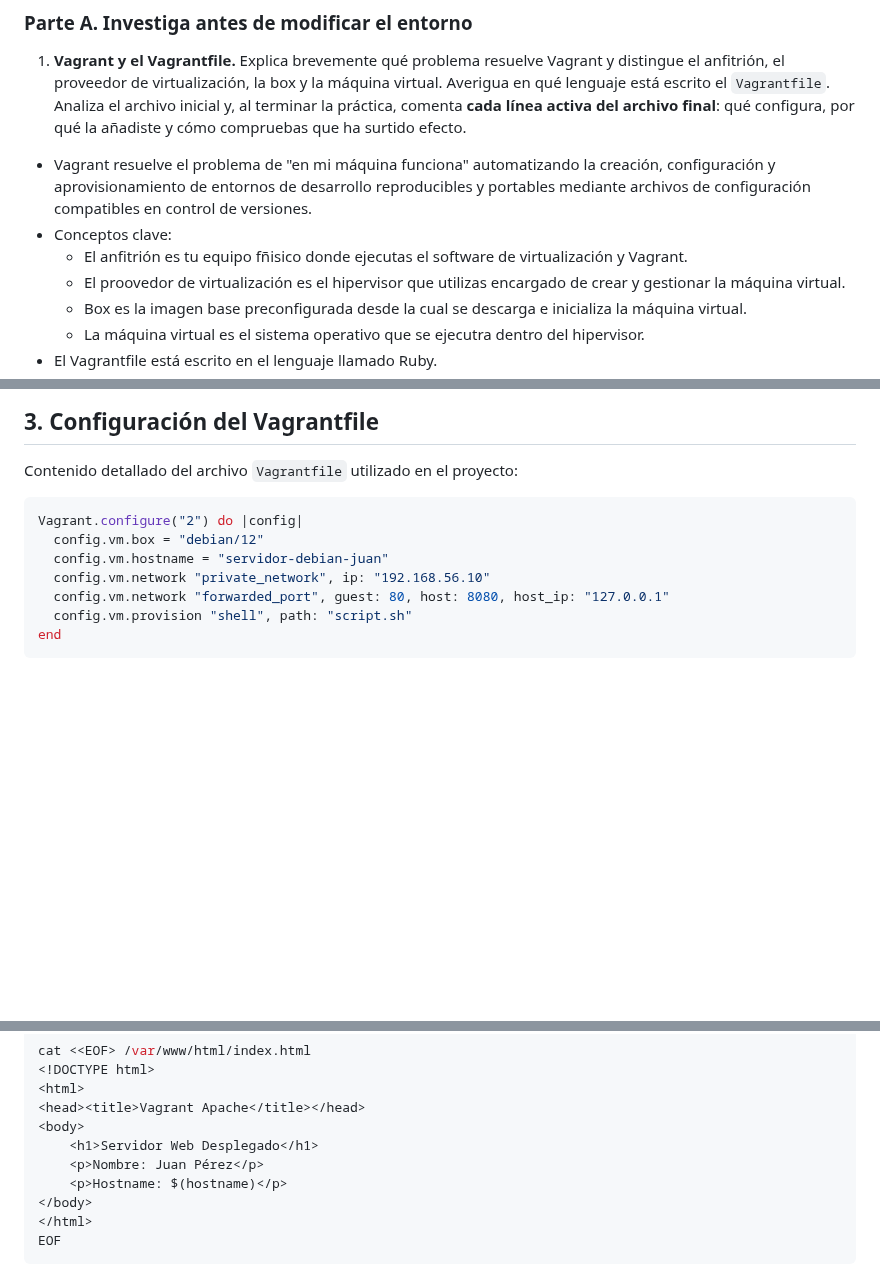
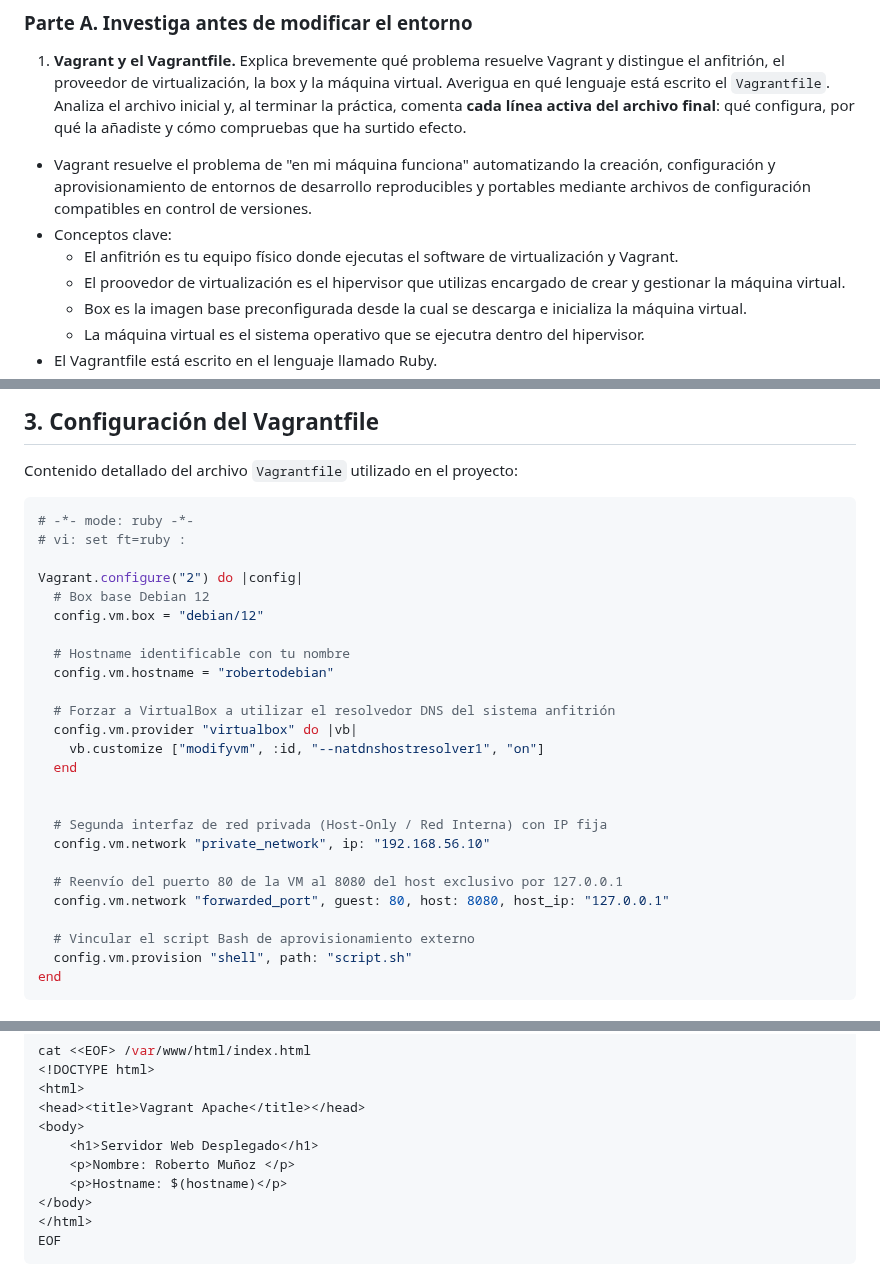
Before and after one commit to rmunnozg15/tareas_implantacion, a Markdown page: tarea_vagrant/README.md, 3 parts joined by grey strips. Drawn GitHub-style; blank space fills up the shorter version.

````diff
--- a/tarea_vagrant/README.md
+++ b/tarea_vagrant/README.md
@@ -27,7 +40,7 @@ Vagrant es una herramienta que automatiza la creación y gestión de entornos de
 
 - Vagrant resuelve el problema de "en mi máquina funciona" automatizando la creación, configuración y aprovisionamiento de entornos de desarrollo reproducibles y portables mediante archivos de configuración compatibles en control de versiones.
 - Conceptos clave:
-	- El anfitrión es tu equipo fñisico donde ejecutas el software de virtualización y Vagrant.
+	- El anfitrión es tu equipo físico donde ejecutas el software de virtualización y Vagrant.
 	- El proovedor de virtualización es el hipervisor que utilizas encargado de crear y gestionar la máquina virtual.
 	- Box es la imagen base preconfigurada desde la cual se descarga e inicializa la máquina virtual.
 	- La máquina virtual es el sistema operativo que se ejecutra dentro del hipervisor.
@@ -120,11 +133,29 @@ Anfitrión (browser en localhost:8080) ---> [NAT / Puerto 8080] ---> VM Debian (
 Contenido detallado del archivo `Vagrantfile` utilizado en el proyecto:
 
 ```ruby
+# -*- mode: ruby -*-
+# vi: set ft=ruby :
+
 Vagrant.configure("2") do |config|
+  # Box base Debian 12
   config.vm.box = "debian/12"
-  config.vm.hostname = "servidor-debian-juan"
+
+  # Hostname identificable con tu nombre
+  config.vm.hostname = "robertodebian"
+
+  # Forzar a VirtualBox a utilizar el resolvedor DNS del sistema anfitrión
+  config.vm.provider "virtualbox" do |vb|
+    vb.customize ["modifyvm", :id, "--natdnshostresolver1", "on"]
+  end
+
+
+  # Segunda interfaz de red privada (Host-Only / Red Interna) con IP fija
   config.vm.network "private_network", ip: "192.168.56.10"
+
+  # Reenvío del puerto 80 de la VM al 8080 del host exclusivo por 127.0.0.1
   config.vm.network "forwarded_port", guest: 80, host: 8080, host_ip: "127.0.0.1"
+
+  # Vincular el script Bash de aprovisionamiento externo
   config.vm.provision "shell", path: "script.sh"
 end
 ```
@@ -145,7 +176,7 @@ cat <<EOF> /var/www/html/index.html
 <head><title>Vagrant Apache</title></head>
 <body>
     <h1>Servidor Web Desplegado</h1>
-    <p>Nombre: Juan Pérez</p>
+    <p>Nombre: Roberto Muñoz </p>
     <p>Hostname: $(hostname)</p>
 </body>
 </html>
````
Also changed, not shown: other parts of tarea_vagrant/README.md (+16 -4 lines), tarea_vagrant/captura_web.png (added).
